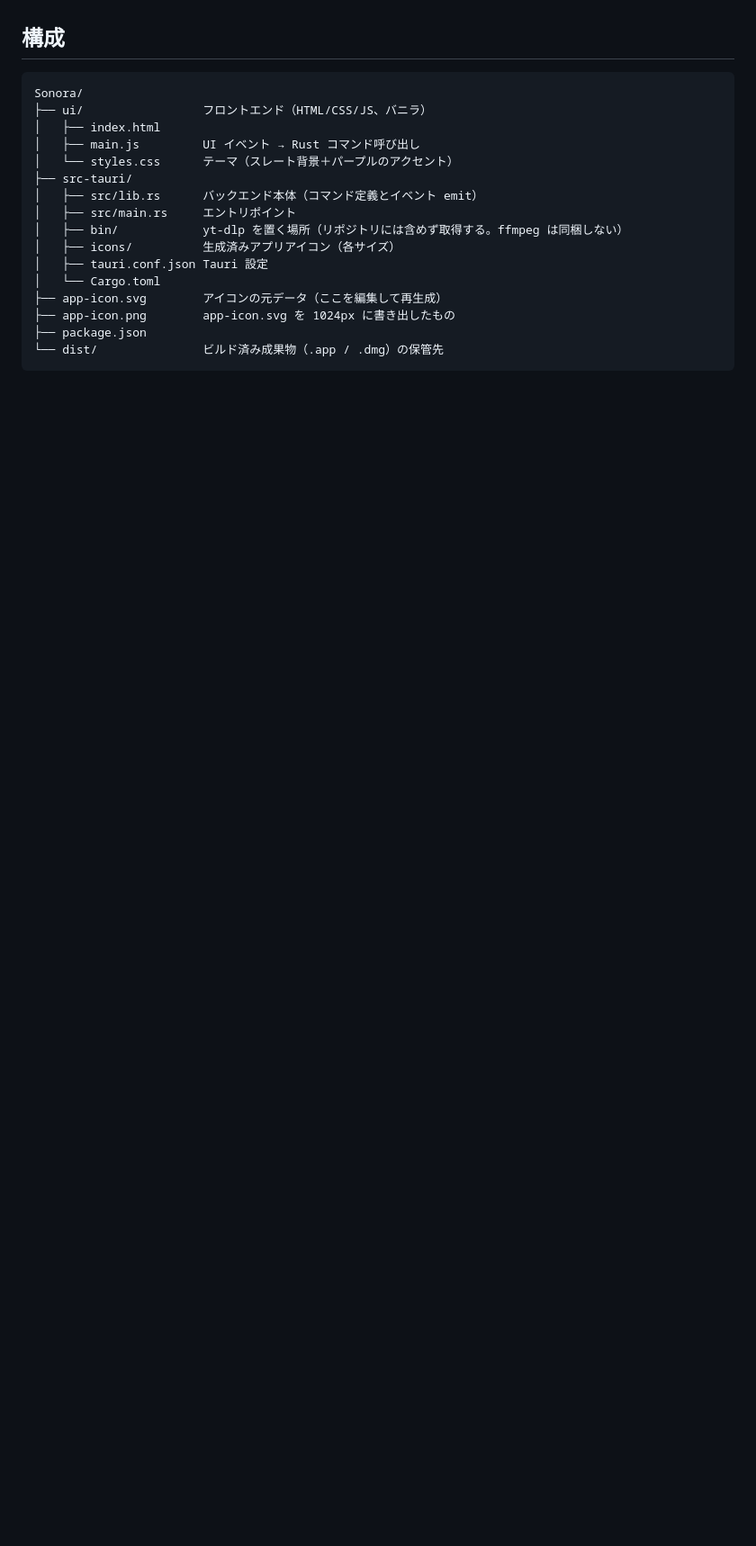
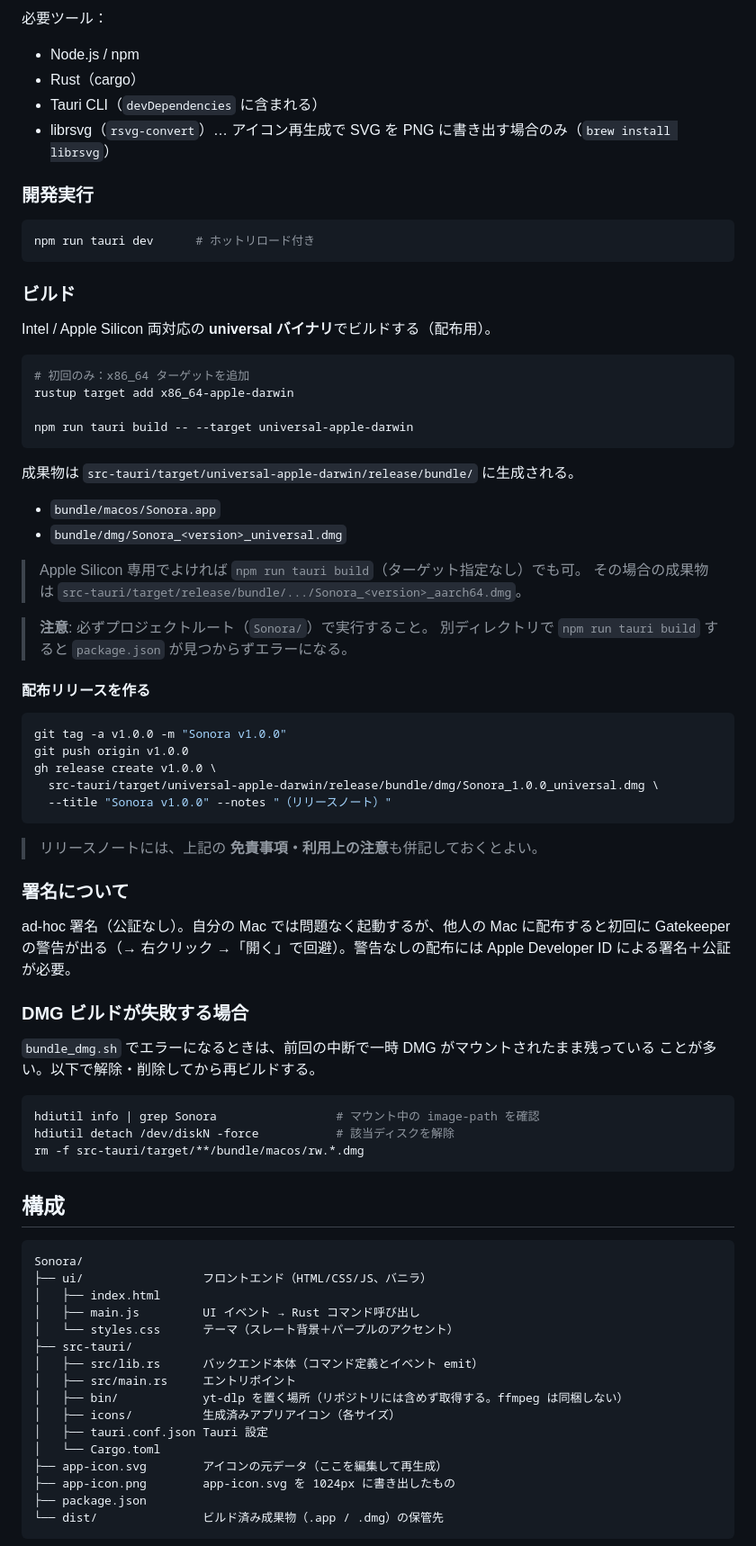
Before and after one commit to machida/Sonora, a Markdown page: README.md, the part around one of its changes. Shown at 90% size. Rendered like a GitHub page; blank space fills up the shorter version.

````diff
--- a/README.md
+++ b/README.md
@@ -73,3 +93,66 @@ URL に `&list=...` や `&start_radio=1` が含まれていると、自動で曲
+必要ツール：
+
+- Node.js / npm
+- Rust（cargo）
+- Tauri CLI（`devDependencies` に含まれる）
+- librsvg（`rsvg-convert`）… アイコン再生成で SVG を PNG に書き出す場合のみ（`brew install librsvg`）
+
+### 開発実行
+
+```sh
+npm run tauri dev      # ホットリロード付き
+```
+
+### ビルド
+
+Intel / Apple Silicon 両対応の **universal バイナリ**でビルドする（配布用）。
+
+```sh
+# 初回のみ：x86_64 ターゲットを追加
+rustup target add x86_64-apple-darwin
+
+npm run tauri build -- --target universal-apple-darwin
+```
+
+成果物は `src-tauri/target/universal-apple-darwin/release/bundle/` に生成される。
+
+- `bundle/macos/Sonora.app`
+- `bundle/dmg/Sonora_<version>_universal.dmg`
+
+> Apple Silicon 専用でよければ `npm run tauri build`（ターゲット指定なし）でも可。
+> その場合の成果物は `src-tauri/target/release/bundle/.../Sonora_<version>_aarch64.dmg`。
+
+> **注意**: 必ずプロジェクトルート（`Sonora/`）で実行すること。
+> 別ディレクトリで `npm run tauri build` すると `package.json` が見つからずエラーになる。
+
+#### 配布リリースを作る
+
+```sh
+git tag -a v1.0.0 -m "Sonora v1.0.0"
+git push origin v1.0.0
+gh release create v1.0.0 \
+  src-tauri/target/universal-apple-darwin/release/bundle/dmg/Sonora_1.0.0_universal.dmg \
+  --title "Sonora v1.0.0" --notes "（リリースノート）"
+```
+
+> リリースノートには、上記の **免責事項・利用上の注意**も併記しておくとよい。
+
+### 署名について
+
+ad-hoc 署名（公証なし）。自分の Mac では問題なく起動するが、他人の Mac に配布すると初回に
+Gatekeeper の警告が出る（→ 右クリック →「開く」で回避）。警告なしの配布には Apple
+Developer ID による署名＋公証が必要。
+
+### DMG ビルドが失敗する場合
+
+`bundle_dmg.sh` でエラーになるときは、前回の中断で一時 DMG がマウントされたまま残っている
+ことが多い。以下で解除・削除してから再ビルドする。
+
+```sh
+hdiutil info | grep Sonora                 # マウント中の image-path を確認
+hdiutil detach /dev/diskN -force           # 該当ディスクを解除
+rm -f src-tauri/target/**/bundle/macos/rw.*.dmg
+```
 
 ## 構成
 
````
Also changed, not shown: other parts of README.md (+54 -101 lines).
